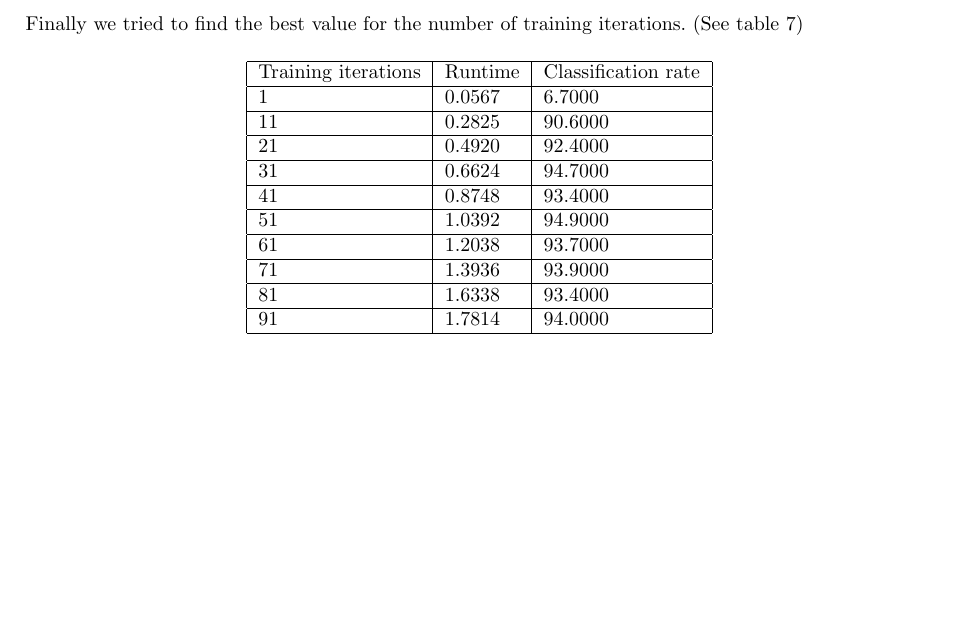
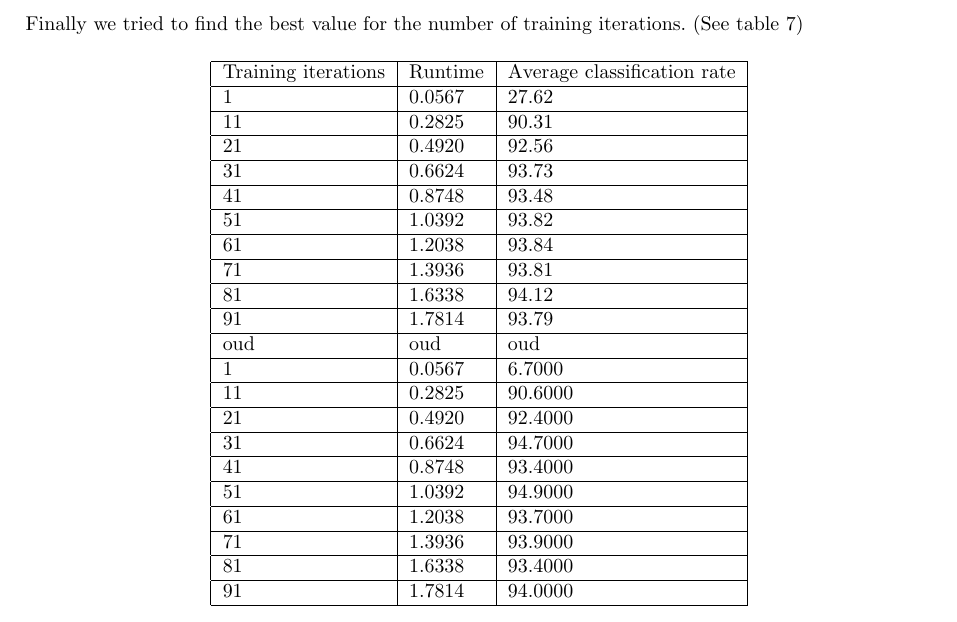
Before and after one commit to FastFox/nn2, a LaTeX problem sheet (assignment2.tex): part of page 11 of 11, cut so that both start at the same text, the shorter picture padded with empty space. Compiled offline with pdfLaTeX.

Commit message:
reran training iterations experiment of task 3 again, 10 times average

```diff
--- a/assignment2.tex
+++ b/assignment2.tex
@@ -579,7 +579,22 @@ Finally we tried to find the best value for the number of training iterations. (
 	\centering
 	\begin{tabular}{| l | l | l |}
 		\hline
-		Training iterations & Runtime & Classification rate \\ \hline
+		Training iterations & Runtime & Average classification rate \\ \hline
+
+            1 &   0.0567  &  27.62 \\ \hline
+           11 &   0.2825  & 90.31 \\ \hline
+           21 &   0.4920  & 92.56 \\ \hline
+
+           31 &   0.6624  & 93.73\\ \hline
+           41 &   0.8748  & 93.48 \\ \hline
+           51 &   1.0392  & 93.82 \\ \hline
+
+           61 &   1.2038  & 93.84 \\ \hline
+           71 &   1.3936  & 93.81 \\ \hline
+           81 &   1.6338  & 94.12 \\ \hline
+           91 &   1.7814  & 93.79 \\ \hline
+
+			oud & oud & oud \\ \hline
             1 &   0.0567  &  6.7000 \\ \hline
            11 &   0.2825  & 90.6000 \\ \hline
            21 &   0.4920  & 92.4000 \\ \hline
```
